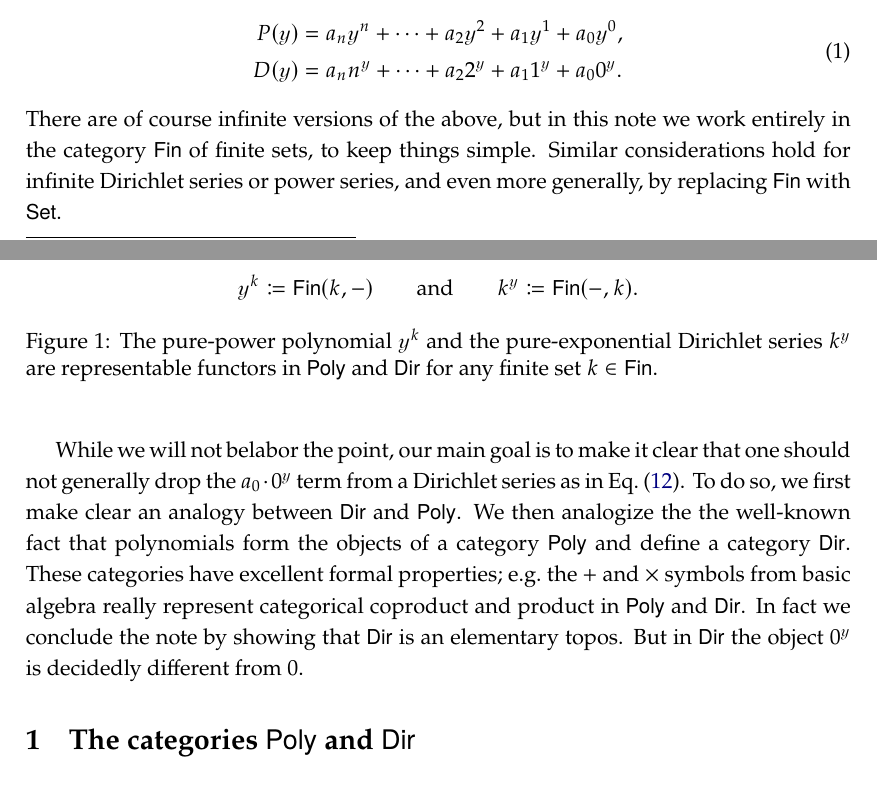
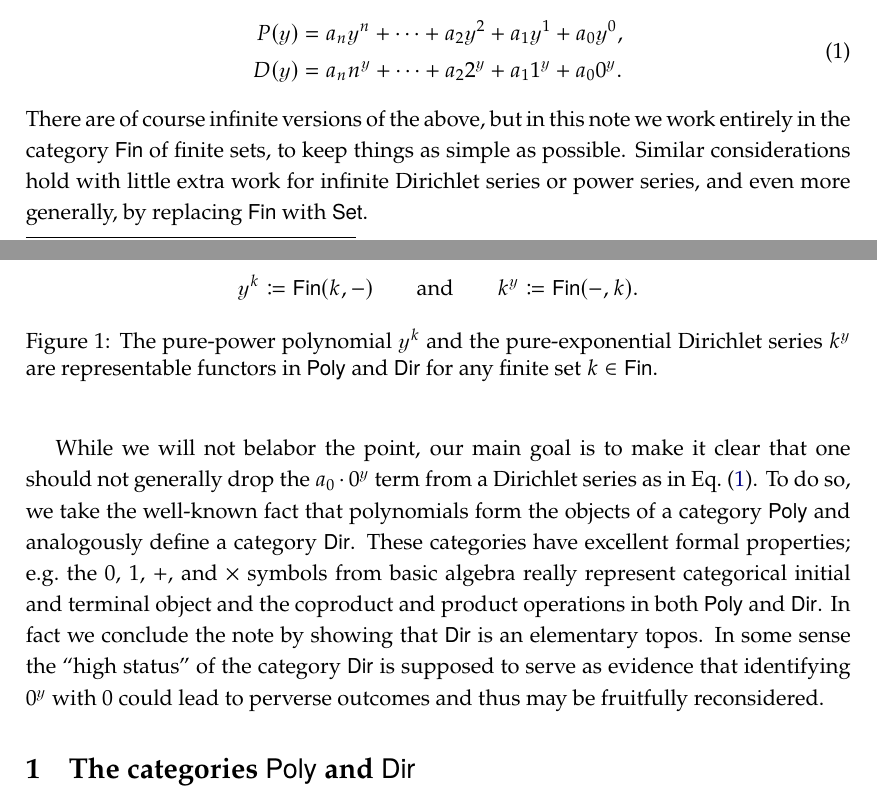
Before and after one commit to dspivak/PolyDirichlet, a LaTeX book (DirBndPolyShv.tex): two parts of pages 1 and 2 of 6, joined at a grey line, cut so that both start at the same text. Compiled offline with pdfLaTeX.

Commit message:
work on intro

```diff
--- a/DirBndPolyShv.tex
+++ b/DirBndPolyShv.tex
@@ -283,15 +283,15 @@ Just as the polynomial functors are the copresheaves that can be written as sums
 \end{abstract}
 
 Polynomials $P(\yon)$ and finite Dirchlet series $D(\yon)$ in one variable $\cat{y}$, with natural number coefficients $a_i\in\nn$, are respectively functions of the form
-\begin{equation}\label{eqn.poly_dir}
+\begin{equation}\label{eqn.poly_dir_simple}
 \begin{aligned}
   P(\yon)&=a_n\yon^n+\cdots+a_2\yon^2+a_1\yon^1+a_0\yon^0,\\
   D(\yon)&=a_n n^\yon+\cdots+a_22^\yon+a_11^\yon+a_00^\yon.
 \end{aligned}
 \end{equation}
-There are of course infinite versions of the above, but in this note we work entirely in the category $\finset$ of finite sets, to keep things simple. Similar considerations hold for infinite Dirichlet series or power series, and even more generally, by replacing $\finset$ with $\smset$.
+There are of course infinite versions of the above, but in this note we work entirely in the category $\finset$ of finite sets, to keep things as simple as possible. Similar considerations hold with little extra work for infinite Dirichlet series or power series, and even more generally, by replacing $\finset$ with $\smset$.
 
-While we will not belabor the point, our main goal is to make it clear that one should not generally drop the $a_0\cdot0^\yon$ term from a Dirichlet series as in \cref{eqn.poly_dir}. To do so, we first make clear an analogy between $\dir$ and $\poly$. We then analogize the the well-known fact that polynomials form the objects of a category $\poly$ and define a category $\dir$. These categories have excellent formal properties; e.g.\ the $+$ and $\times$ symbols from basic algebra really represent categorical coproduct and product in $\poly$ and $\dir$. In fact we conclude the note by showing that $\dir$ is an elementary topos. But in $\dir$ the object $0^\yon$ is decidedly different from $0$.
+While we will not belabor the point, our main goal is to make it clear that one should not generally drop the $a_0\cdot0^\yon$ term from a Dirichlet series as in \cref{eqn.poly_dir_simple}. To do so, we take the well-known fact that polynomials form the objects of a category $\poly$ and analogously define a category $\dir$. These categories have excellent formal properties; e.g.\ the $0$, $1$, $+$, and $\times$ symbols from basic algebra really represent categorical initial and terminal object and the coproduct and product operations in both $\poly$ and $\dir$. In fact we conclude the note by showing that $\dir$ is an elementary topos. In some sense the ``high status'' of the category $\dir$ is supposed to serve as evidence that identifying $0^\yon$ with $0$ could lead to perverse outcomes and thus may be fruitfully reconsidered.
 
 \chapter{The categories $\poly$ and $\dir$}
 Recall that a \emph{co-representable functor} $\finset\to\finset$ is one of the form $\finset(k, -)$ for a finite set
```
